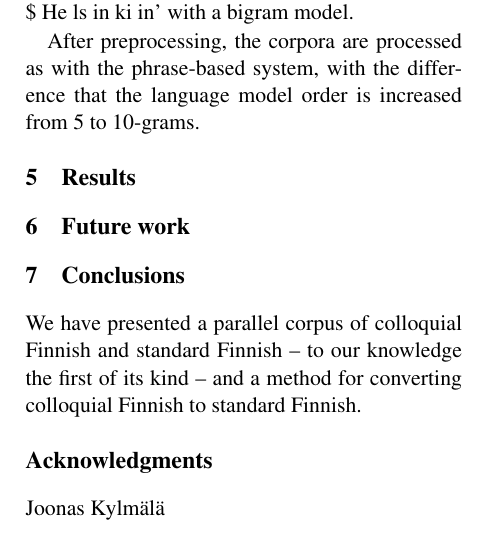
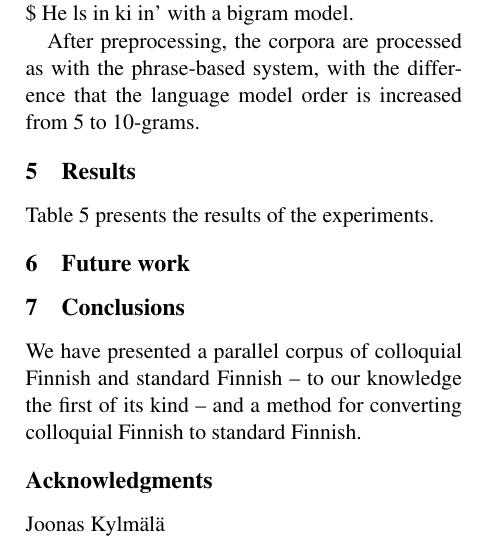
Before and after one commit to apertium/papers, a LaTeX paper (finnormal-nodalida-2015/finnormal2015.tex): part of one column of page 2 of 3, cut so that both start at the same text. Compiled offline with pdfLaTeX.

Commit message:
more stuffs
git-svn-id: https://svn.code.sf.net/p/apertium/svn/branches/papers/@58540 72bbbca6-d526-0410-a7d9-f06f51895060

```diff
--- a/finnormal-nodalida-2015/finnormal2015.tex
+++ b/finnormal-nodalida-2015/finnormal2015.tex
@@ -228,6 +228,8 @@ After preprocessing, the corpora are processed as with the phrase-based system,
   \caption{Results...}
 \end{table}
 
+Table~\ref{table:results} presents the results of the experiments.
+
 \section{Future work}
 
 % weight rules
```
